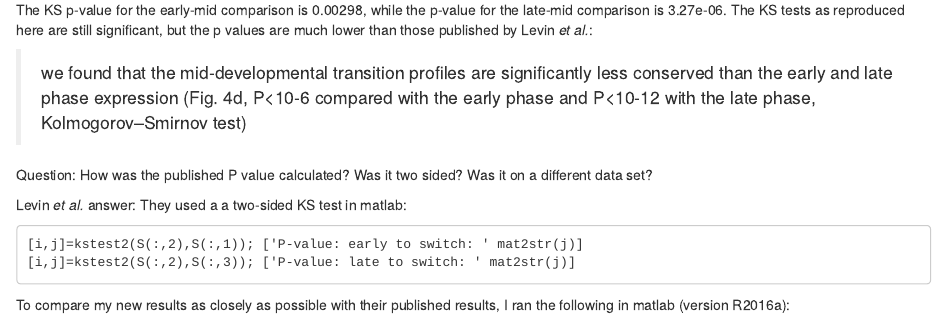
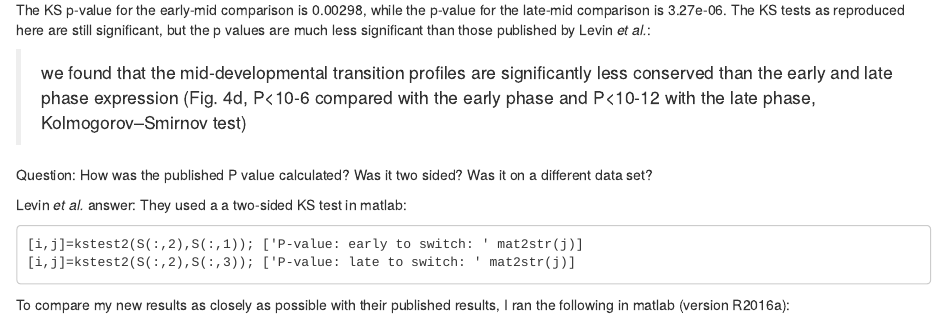
Before and after one commit to caseywdunn/levin2016, an R Markdown document (reanalyses.rmd): the page in a window 1100 px wide, from 990 px down. The pictures show the output file reanalyses.html that the author committed with the source, opened offline.

Commit message:
clarified change in p value

````diff
--- a/reanalyses.rmd
+++ b/reanalyses.rmd
@@ -38,7 +38,7 @@ boxplot(as.matrix(D[,3:5]))
 ```
 
 The KS p-value for the early-mid comparison is `r format(ks.test(D$Early, D$Mid)$p.value, digits=3)`, while the p-value for the late-mid comparison is `r format(ks.test(D$Late, D$Mid)$p.value, digits=3, scientific=TRUE)`.
-The KS tests as reproduced here are still significant, but the p values are much lower than those published by Levin *et al.*:
+The KS tests as reproduced here are still significant, but the p values are much less significant than those published by Levin *et al.*:
 
 > we found that the mid-developmental transition profiles are significantly less conserved than the early and late phase expression (Fig. 4d, P<10-6 compared with the early phase and P<10-12 with the late phase, Kolmogorov–Smirnov test)
 
````
Also changed, not shown: Figure1_raw.pdf, reanalyses.html.
